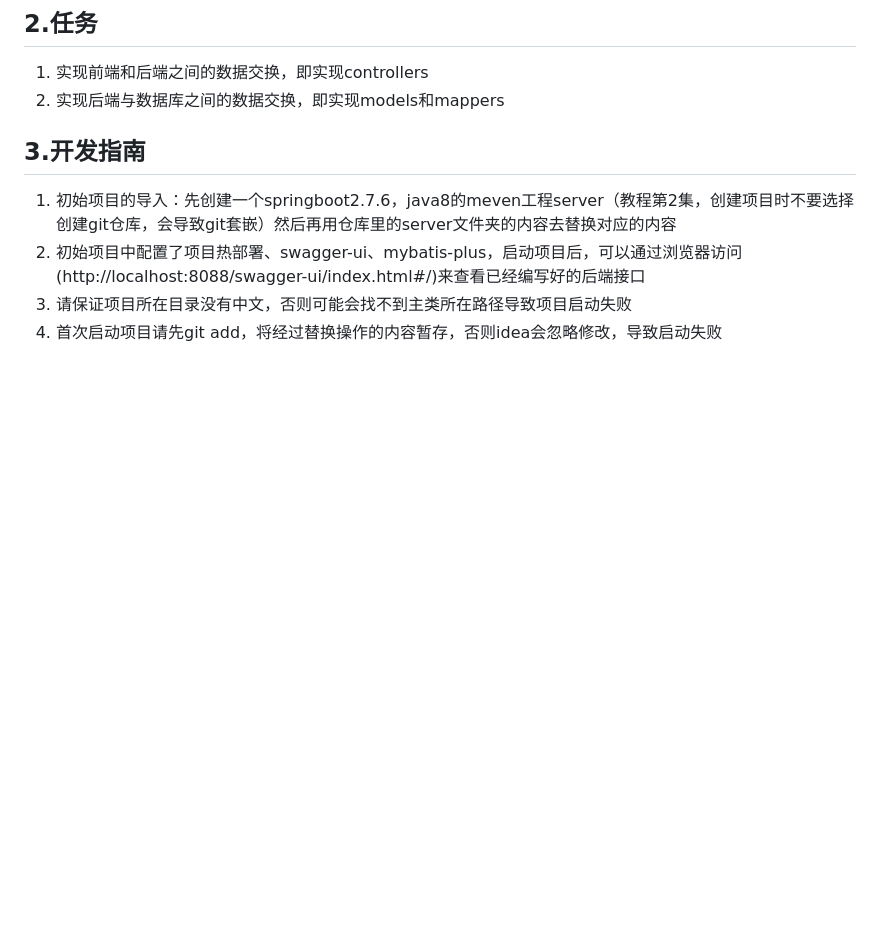
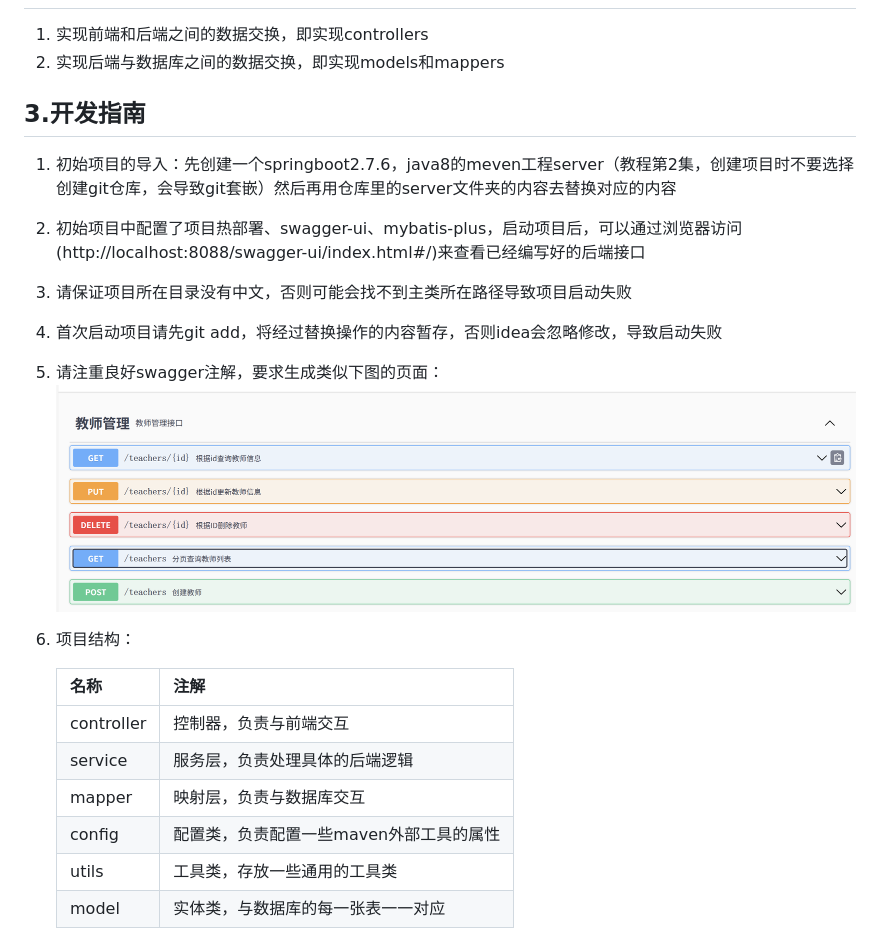
Before and after one commit to Mikeserde/edu-tutor-backend, a Markdown page: README.md, the part around the change. Rendered like a GitHub page; pictures changed too: image/swagger.png (added); blank space fills up the shorter version.

```diff
--- a/README.md
+++ b/README.md
@@ -15,3 +15,16 @@
 2. 初始项目中配置了项目热部署、swagger-ui、mybatis-plus，启动项目后，可以通过浏览器访问(http://localhost:8088/swagger-ui/index.html#/)来查看已经编写好的后端接口
 3. 请保证项目所在目录没有中文，否则可能会找不到主类所在路径导致项目启动失败
 4. 首次启动项目请先git add，将经过替换操作的内容暂存，否则idea会忽略修改，导致启动失败
+5. 请注重良好swagger注解，要求生成类似下图的页面：
+   ![image-20250526212856501](image/swagger.png)
+
+6. 项目结构：
+
+   | 名称       | 注解                                    |
+   | ---------- | --------------------------------------- |
+   | controller | 控制器，负责与前端交互                  |
+   | service    | 服务层，负责处理具体的后端逻辑          |
+   | mapper     | 映射层，负责与数据库交互                |
+   | config     | 配置类，负责配置一些maven外部工具的属性 |
+   | utils      | 工具类，存放一些通用的工具类            |
+   | model      | 实体类，与数据库的每一张表一一对应      |
```
Also changed, not shown: 12 other files.
